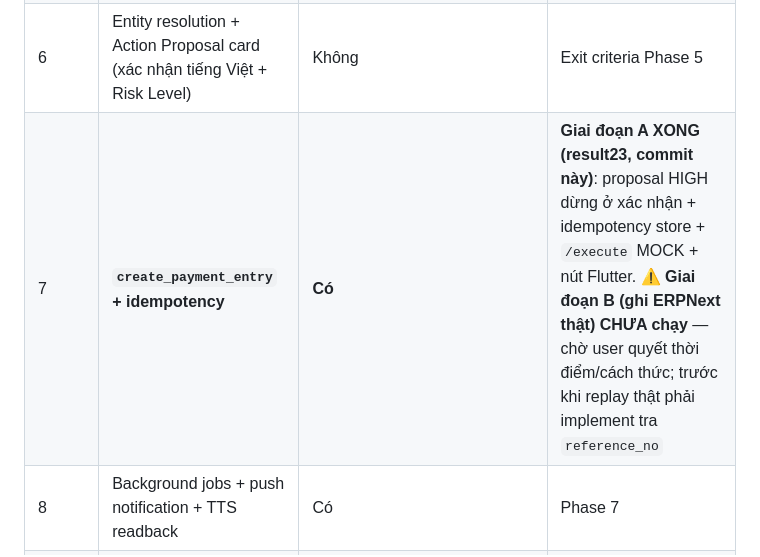
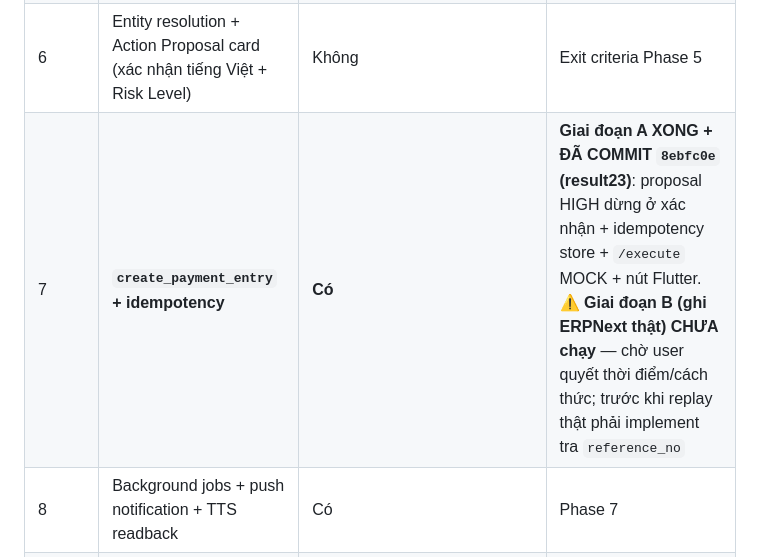
Before and after one commit to hoangsoft90/erpn_mobile1, a Markdown page: next.md, the part around the change. Drawn GitHub-style.

```diff
--- a/next.md
+++ b/next.md
@@ -123,7 +123,7 @@ Python `src/vietnamese_nlp/`, stdlib thuần, chạy TRƯỚC LLM — cố đị
 | 4 | Voice input/STT (hybrid): 🎤 → STT → user xem lại/sửa text → Gửi | Không | ⚠️ **Chặn bởi audio thật 3 miền** (100–200 câu, chờ người thật thu) |
 | 5 | AI Gateway core: auth, LLM Router, audit (scrub ĐÃ BỎ theo sign-off 2026-09-15) | **ĐANG LÀM** — upstream hàng ngày = **mac-custom** (LLM tự host trên Mac qua `llm9000.loca.lt`, KHÔNG quota — result20); gemini-openai giữ lại CHỈ để verify tương thích provider thật (thought_signature, `E2E_LLM_MODEL=real-gemini`); zen billing-blocked để sau. E2E mac-custom có bằng chứng hợp lệ = **result22** (4×200, `attempts=['mac-custom']`; claim audit của result20 đã bị đính chính — xem result22 §9B); bug credit-note **đã fix + commit `6054458` + verify thật 457.875đ/171.800đ** (result21); E2E đầy đủ qua `mac-custom` **đã XANH** (result22) | Còn lại: verify thought_signature live khi thuận tiện (chờ quota reset) |
 | 6 | Entity resolution + Action Proposal card (xác nhận tiếng Việt + Risk Level) | Không | Exit criteria Phase 5 |
-| 7 | **`create_payment_entry` + idempotency** | **Có** | **Giai đoạn A XONG (result23, commit này)**: proposal HIGH dừng ở xác nhận + idempotency store + `/execute` MOCK + nút Flutter. ⚠️ **Giai đoạn B (ghi ERPNext thật) CHƯA chạy** — chờ user quyết thời điểm/cách thức; trước khi replay thật phải implement tra `reference_no` |
+| 7 | **`create_payment_entry` + idempotency** | **Có** | **Giai đoạn A XONG + ĐÃ COMMIT `8ebfc0e` (result23)**: proposal HIGH dừng ở xác nhận + idempotency store + `/execute` MOCK + nút Flutter. ⚠️ **Giai đoạn B (ghi ERPNext thật) CHƯA chạy** — chờ user quyết thời điểm/cách thức; trước khi replay thật phải implement tra `reference_no` |
 | 8 | Background jobs + push notification + TTS readback | Có | Phase 7 |
 | 9 | Proposal state machine (expiry, re-validation, saga/compensation) | Có | Undo ≠ delete document |
 | 10 | Multi-user, RBAC, on-behalf-of ERPNext credential | Có | **Trigger #1 tách khỏi dsh** |
```
Also changed, not shown: checklist.md (+1 -1 lines), working.md (+2 -2 lines).
